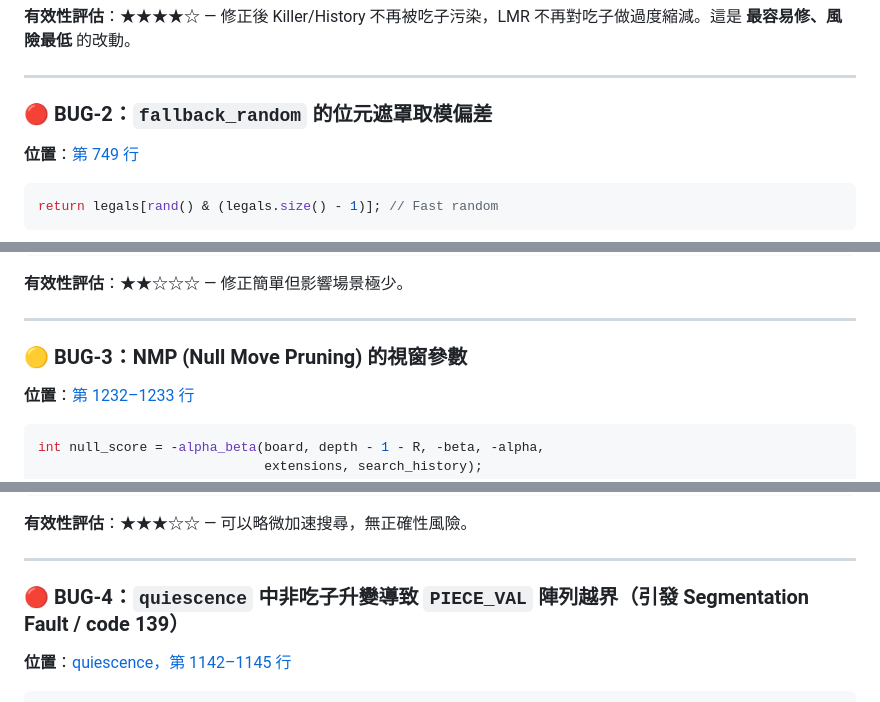
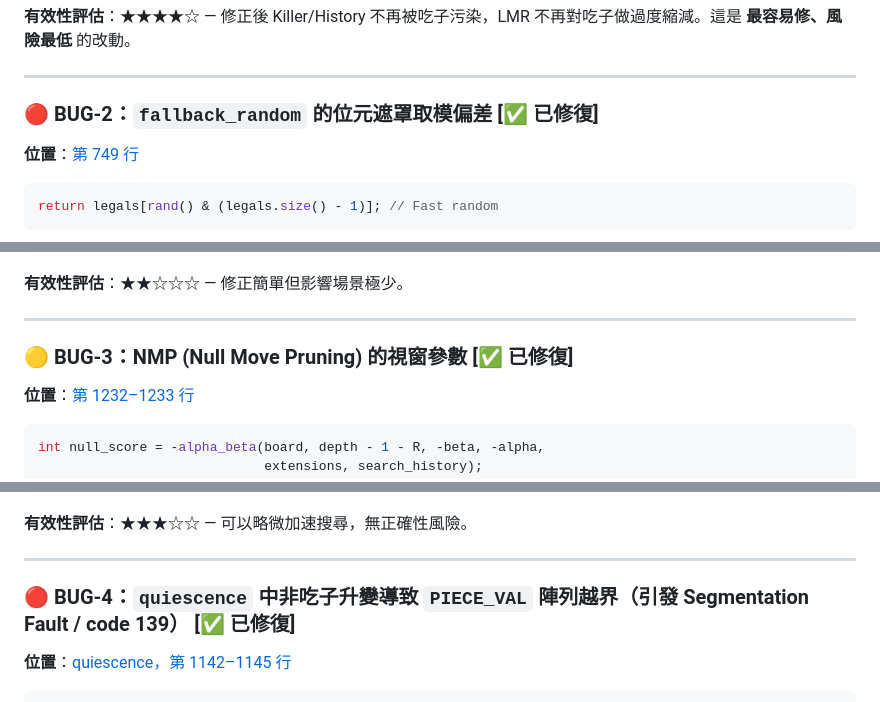
Before and after one commit to amais23/------, a Markdown page: rl_starter_11/docs/engine_optimization_report.md, 3 parts joined by grey strips. Drawn GitHub-style.

```diff
--- a/rl_starter_11/docs/engine_optimization_report.md
+++ b/rl_starter_11/docs/engine_optimization_report.md
@@ -49,7 +49,7 @@ bool is_quiet = !is_capture && move.typeOf() != Move::PROMOTION;
 
 ---
 
-### 🔴 BUG-2：`fallback_random` 的位元遮罩取模偏差
+### 🔴 BUG-2：`fallback_random` 的位元遮罩取模偏差 [✅ 已修復]
 
 **位置**：[第 749 行](file:///Users/Shared/西洋棋代理人/rl_starter_11/agents/d6_cpp/engine.cpp#L749)
 
@@ -71,7 +71,7 @@ return legals[rand() % legals.size()];
 
 ---
 
-### 🟡 BUG-3：NMP (Null Move Pruning) 的視窗參數
+### 🟡 BUG-3：NMP (Null Move Pruning) 的視窗參數 [✅ 已修復]
 
 **位置**：[第 1232–1233 行](file:///Users/Shared/西洋棋代理人/rl_starter_11/agents/d6_cpp/engine.cpp#L1232-L1233)
 
@@ -95,7 +95,7 @@ int null_score = -alpha_beta(board, depth - 1 - R, -beta, -beta + 1,
 
 ---
 
-### 🔴 BUG-4：`quiescence` 中非吃子升變導致 `PIECE_VAL` 陣列越界（引發 Segmentation Fault / code 139）
+### 🔴 BUG-4：`quiescence` 中非吃子升變導致 `PIECE_VAL` 陣列越界（引發 Segmentation Fault / code 139） [✅ 已修復]
 
 **位置**：[quiescence，第 1142–1145 行](file:///Users/Shared/西洋棋代理人/rl_starter_11/agents/d6_cpp/engine.cpp#L1142-L1145)
 
```
Also changed, not shown: other parts of rl_starter_11/docs/engine_optimization_report.md (+25 -25 lines).
